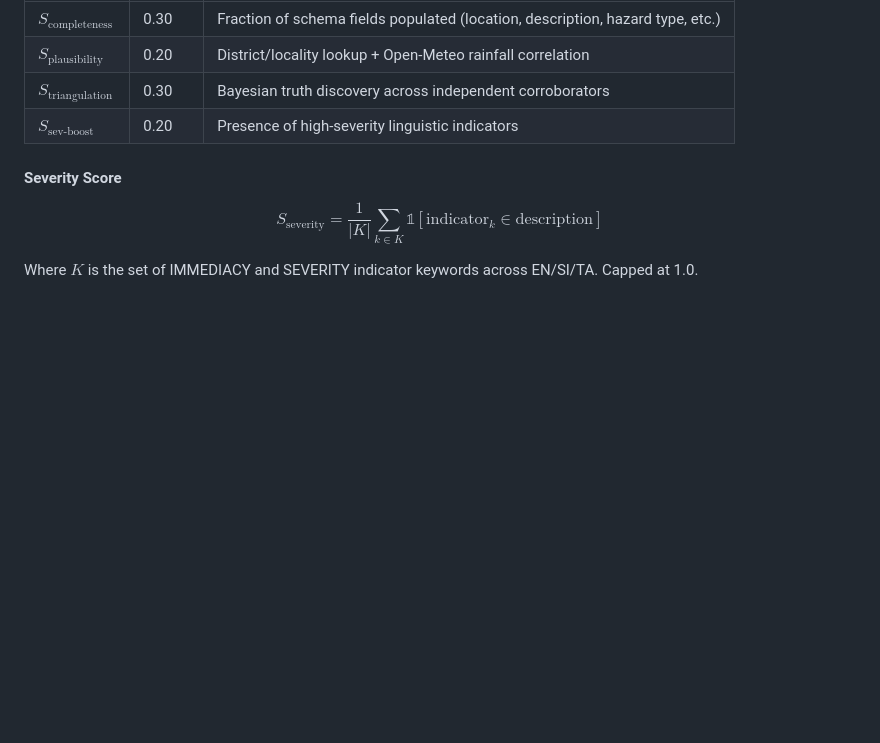
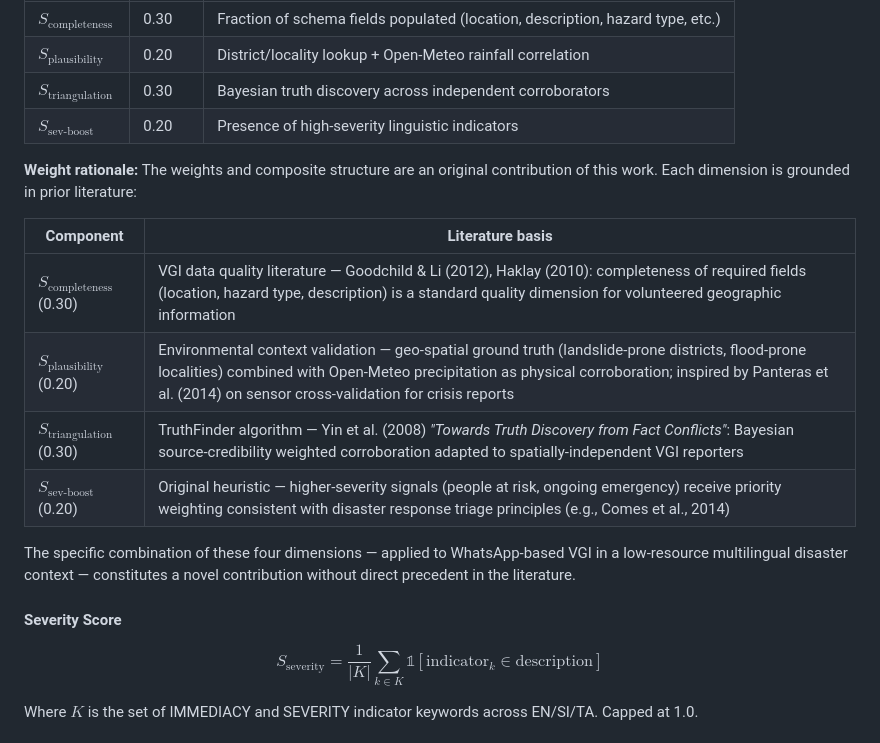
Before and after one commit to Sachin-Mamoru/azure-whatsapp-rag-agent, a Markdown page: README-PHASE2.md, the part around the change. Drawn GitHub-style; blank space fills up the shorter version.

Commit message:
docs: add weight rationale table with literature basis to confidence scoring section

```diff
--- a/README-PHASE2.md
+++ b/README-PHASE2.md
@@ -272,6 +272,17 @@ Where default weights are:
 | $S_{\text{triangulation}}$ | 0.30 | Bayesian truth discovery across independent corroborators |
 | $S_{\text{sev-boost}}$ | 0.20 | Presence of high-severity linguistic indicators |
 
+**Weight rationale:** The weights and composite structure are an original contribution of this work. Each dimension is grounded in prior literature:
+
+| Component | Literature basis |
+|---|---|
+| $S_{\text{completeness}}$ (0.30) | VGI data quality literature — Goodchild & Li (2012), Haklay (2010): completeness of required fields (location, hazard type, description) is a standard quality dimension for volunteered geographic information |
+| $S_{\text{plausibility}}$ (0.20) | Environmental context validation — geo-spatial ground truth (landslide-prone districts, flood-prone localities) combined with Open-Meteo precipitation as physical corroboration; inspired by Panteras et al. (2014) on sensor cross-validation for crisis reports |
+| $S_{\text{triangulation}}$ (0.30) | TruthFinder algorithm — Yin et al. (2008) *"Towards Truth Discovery from Fact Conflicts"*: Bayesian source-credibility weighted corroboration adapted to spatially-independent VGI reporters |
+| $S_{\text{sev-boost}}$ (0.20) | Original heuristic — higher-severity signals (people at risk, ongoing emergency) receive priority weighting consistent with disaster response triage principles (e.g., Comes et al., 2014) |
+
+The specific combination of these four dimensions — applied to WhatsApp-based VGI in a low-resource multilingual disaster context — constitutes a novel contribution without direct precedent in the literature.
+
 #### Severity Score
 
 $$S_{\text{severity}} = \frac{1}{|K|} \sum_{k \in K} \mathbb{1}[\text{indicator}_k \in \text{description}]$$
```
